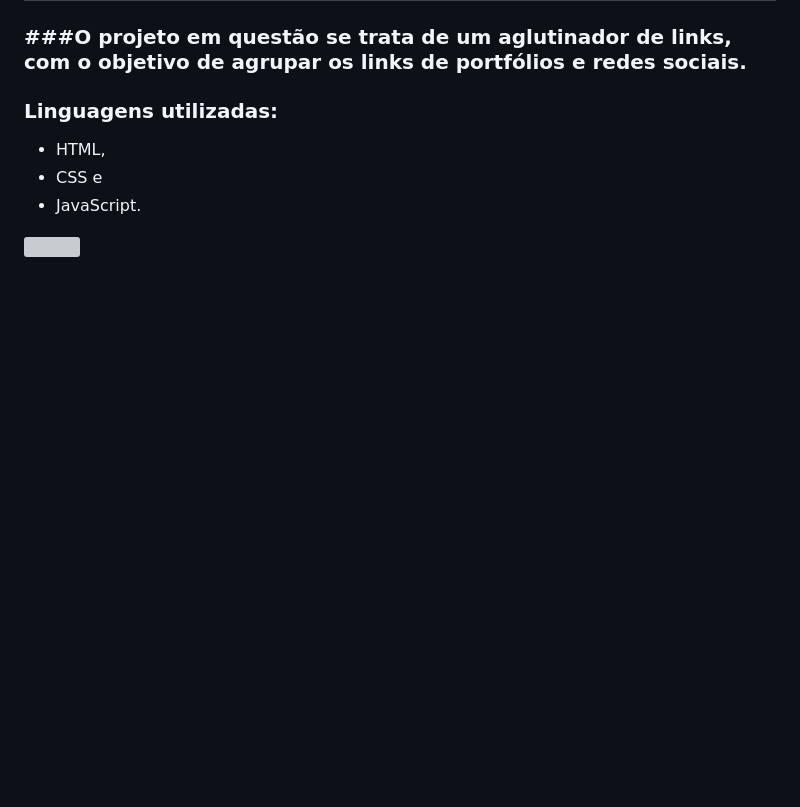
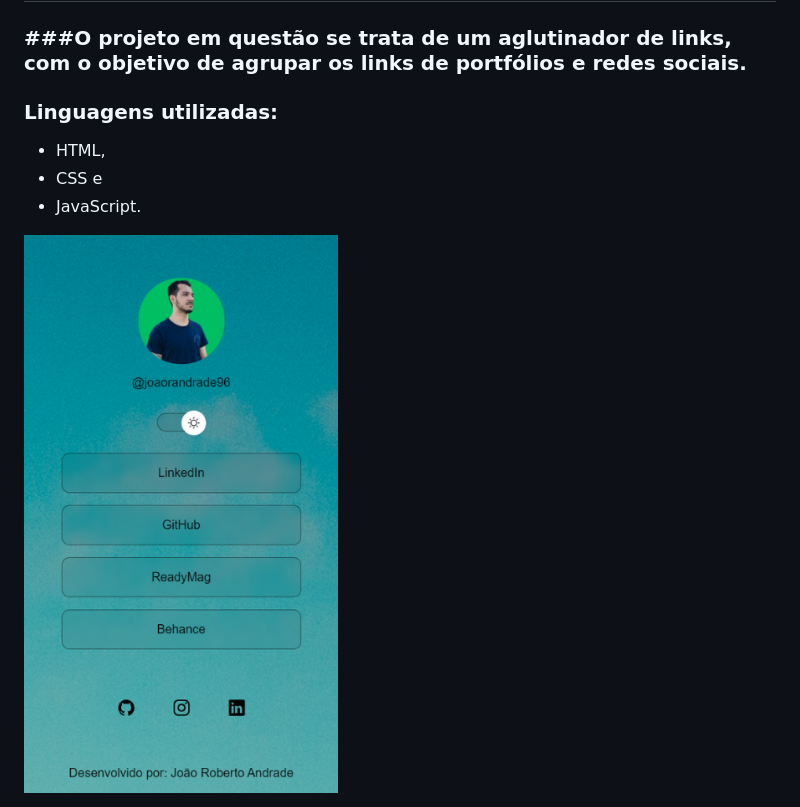
Before and after one commit to joaorandrade96/discover-rocketseat, a Markdown page: README.md, the part around the change. Rendered like a GitHub page; pictures changed too: .github/fundomobilelight.png (added); blank space fills up the shorter version; grey boxes are pictures that could not be loaded.

```diff
--- a/README.md
+++ b/README.md
@@ -15,4 +15,4 @@
   <li>JavaScript.</li>
 </ul>
 
-<img src=".github/projetorocketseat2.png">
+<img src=".github/fundomobilelight.png">
```
Also changed, not shown: 2 other files.
